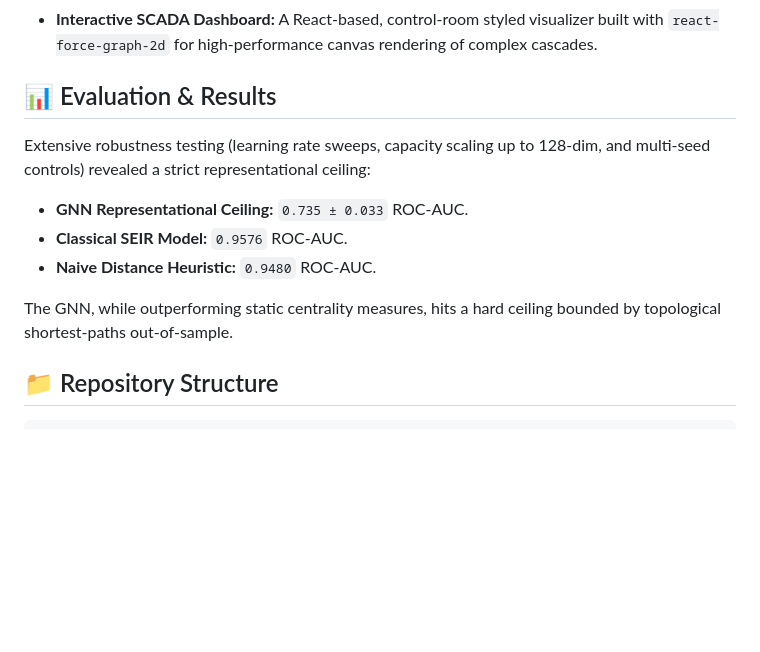
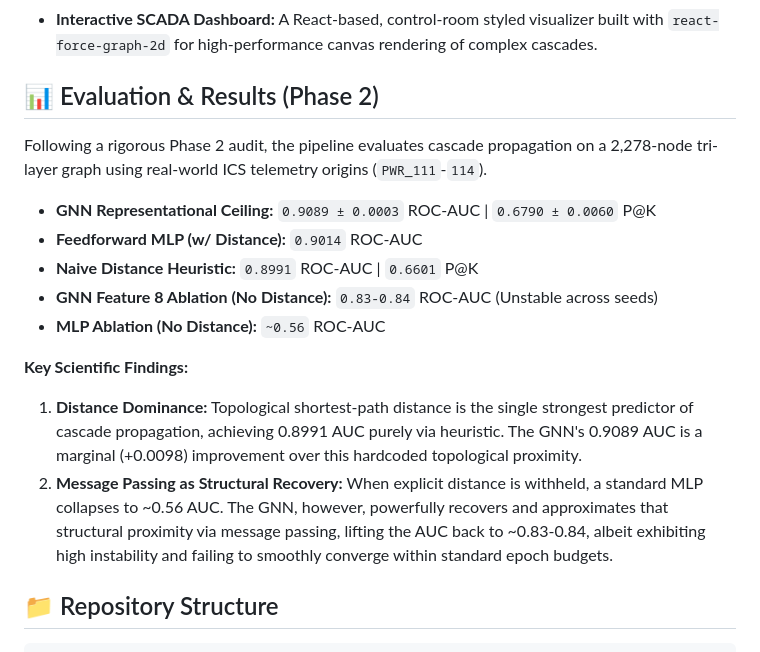
Before and after one commit to spoorthi2615/Cascade-Shield, a Markdown page: README.md, the part around the change. GitHub-like rendering; blank space fills up the shorter version.

Commit message:
Update README with Phase 2 results

```diff
--- a/README.md
+++ b/README.md
@@ -11,14 +11,19 @@ By benchmarking Graph Neural Networks (GNNs) against Classical SEIR epidemiologi
 - **Pairwise Ranking Loss:** A bespoke GNN training paradigm designed to combat extreme class imbalance (91.8% safe nodes) by learning relative topological risk rather than absolute probabilities.
 - **Interactive SCADA Dashboard:** A React-based, control-room styled visualizer built with `react-force-graph-2d` for high-performance canvas rendering of complex cascades.
 
-## 📊 Evaluation & Results
+## 📊 Evaluation & Results (Phase 2)
 
-Extensive robustness testing (learning rate sweeps, capacity scaling up to 128-dim, and multi-seed controls) revealed a strict representational ceiling:
-- **GNN Representational Ceiling:** `0.735 ± 0.033` ROC-AUC.
-- **Classical SEIR Model:** `0.9576` ROC-AUC.
-- **Naive Distance Heuristic:** `0.9480` ROC-AUC.
+Following a rigorous Phase 2 audit, the pipeline evaluates cascade propagation on a 2,278-node tri-layer graph using real-world ICS telemetry origins (`PWR_111`-`114`).
 
-The GNN, while outperforming static centrality measures, hits a hard ceiling bounded by topological shortest-paths out-of-sample.
+- **GNN Representational Ceiling:** `0.9089 ± 0.0003` ROC-AUC | `0.6790 ± 0.0060` P@K
+- **Feedforward MLP (w/ Distance):** `0.9014` ROC-AUC
+- **Naive Distance Heuristic:** `0.8991` ROC-AUC | `0.6601` P@K
+- **GNN Feature 8 Ablation (No Distance):** `0.83-0.84` ROC-AUC (Unstable across seeds)
+- **MLP Ablation (No Distance):** `~0.56` ROC-AUC
+
+**Key Scientific Findings:**
+1. **Distance Dominance:** Topological shortest-path distance is the single strongest predictor of cascade propagation, achieving 0.8991 AUC purely via heuristic. The GNN's 0.9089 AUC is a marginal (+0.0098) improvement over this hardcoded topological proximity.
+2. **Message Passing as Structural Recovery:** When explicit distance is withheld, a standard MLP collapses to ~0.56 AUC. The GNN, however, powerfully recovers and approximates that structural proximity via message passing, lifting the AUC back to ~0.83-0.84, albeit exhibiting high instability and failing to smoothly converge within standard epoch budgets.
 
 ## 📁 Repository Structure
 
```
